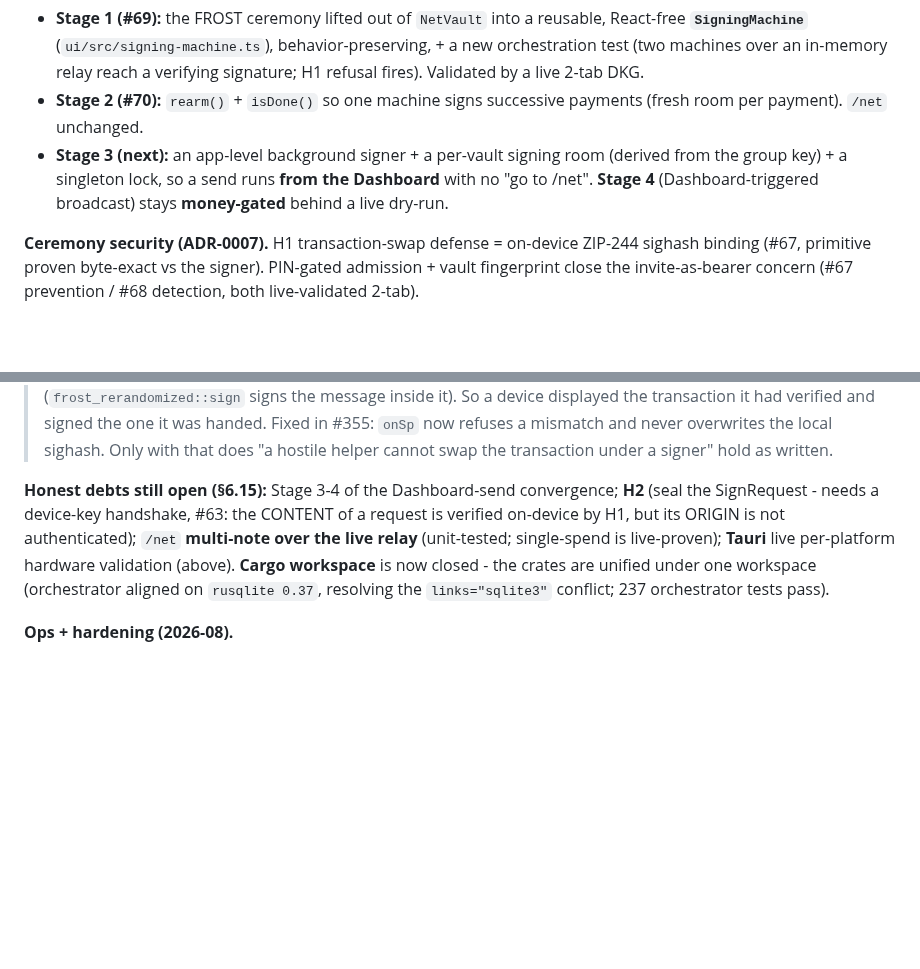
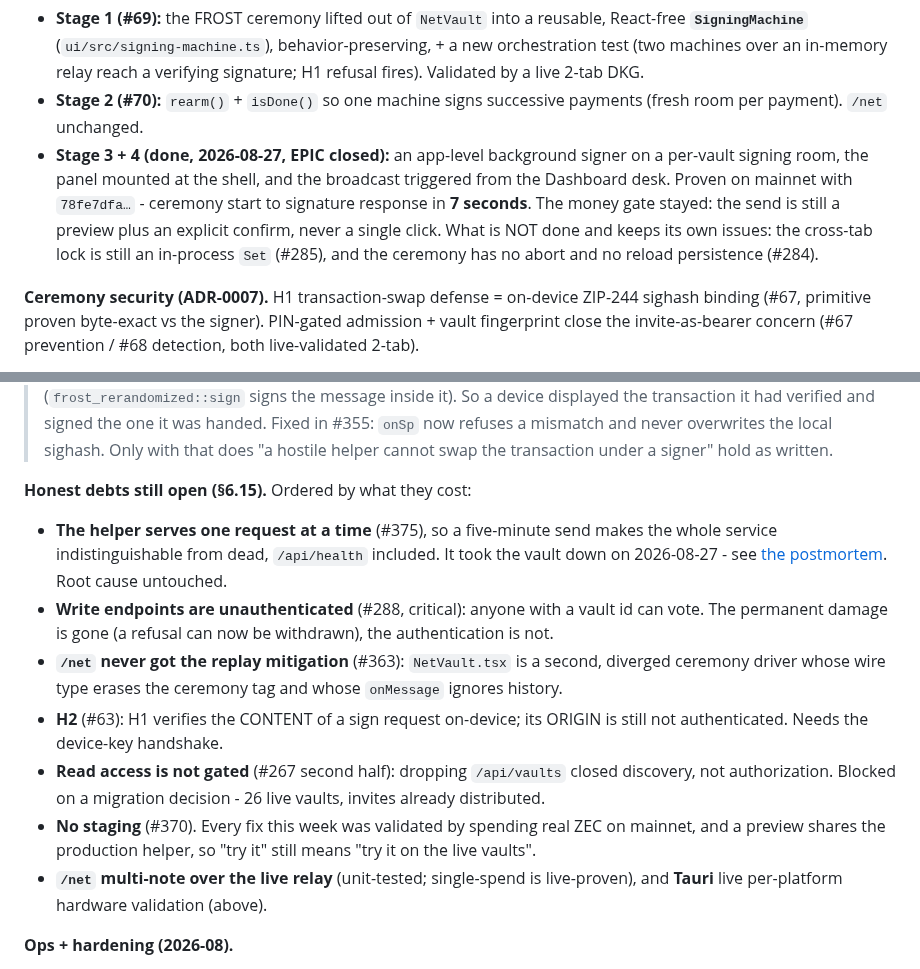
Before and after one commit to deegalabs/konclave, a Markdown page: CLAUDE.md, 2 parts joined by grey strips. GitHub-like rendering; blank space fills up the shorter version.

```diff
--- a/CLAUDE.md
+++ b/CLAUDE.md
@@ -310,9 +310,12 @@ desktop" as the original intent and ADR-0005 as the delivery that carries it tod
   live 2-tab DKG.
 - **Stage 2 (#70):** `rearm()` + `isDone()` so one machine signs successive payments (fresh room per
   payment). `/net` unchanged.
-- **Stage 3 (next):** an app-level background signer + a per-vault signing room (derived from the group
-  key) + a singleton lock, so a send runs **from the Dashboard** with no "go to /net". **Stage 4**
-  (Dashboard-triggered broadcast) stays **money-gated** behind a live dry-run.
+- **Stage 3 + 4 (done, 2026-08-27, EPIC closed):** an app-level background signer on a per-vault
+  signing room, the panel mounted at the shell, and the broadcast triggered from the Dashboard desk.
+  Proven on mainnet with `78fe7dfa…` - ceremony start to signature response in **7 seconds**. The
+  money gate stayed: the send is still a preview plus an explicit confirm, never a single click.
+  What is NOT done and keeps its own issues: the cross-tab lock is still an in-process `Set`
+  (#285), and the ceremony has no abort and no reload persistence (#284).
 
 **Ceremony security (ADR-0007).** H1 transaction-swap defense = on-device ZIP-244 sighash binding
 (#67, primitive proven byte-exact vs the signer). PIN-gated admission + vault fingerprint close the
@@ -336,12 +339,23 @@ what the background signer drives, so this is the live path, not a lab one. #62
 > now refuses a mismatch and never overwrites the local sighash. Only with that does "a hostile
 > helper cannot swap the transaction under a signer" hold as written.
 
-**Honest debts still open (§6.15):** Stage 3-4 of the Dashboard-send convergence; **H2** (seal the
-SignRequest - needs a device-key handshake, #63: the CONTENT of a request is verified on-device by
-H1, but its ORIGIN is not authenticated); `/net` **multi-note over the
-live relay** (unit-tested; single-spend is live-proven); **Tauri** live per-platform hardware validation (above). **Cargo workspace** is now closed -
-the crates are unified under one workspace (orchestrator aligned on `rusqlite 0.37`, resolving the
-`links="sqlite3"` conflict; 237 orchestrator tests pass).
+**Honest debts still open (§6.15).** Ordered by what they cost:
+
+- **The helper serves one request at a time** (#375), so a five-minute send makes the whole service
+  indistinguishable from dead, `/api/health` included. It took the vault down on 2026-08-27 -
+  see [the postmortem](docs/incidents/2026-08-27-helper-unresponsive.md). Root cause untouched.
+- **Write endpoints are unauthenticated** (#288, critical): anyone with a vault id can vote. The
+  permanent damage is gone (a refusal can now be withdrawn), the authentication is not.
+- **`/net` never got the replay mitigation** (#363): `NetVault.tsx` is a second, diverged ceremony
+  driver whose wire type erases the ceremony tag and whose `onMessage` ignores history.
+- **H2** (#63): H1 verifies the CONTENT of a sign request on-device; its ORIGIN is still not
+  authenticated. Needs the device-key handshake.
+- **Read access is not gated** (#267 second half): dropping `/api/vaults` closed discovery, not
+  authorization. Blocked on a migration decision - 26 live vaults, invites already distributed.
+- **No staging** (#370). Every fix this week was validated by spending real ZEC on mainnet, and a
+  preview shares the production helper, so "try it" still means "try it on the live vaults".
+- **`/net` multi-note over the live relay** (unit-tested; single-spend is live-proven), and **Tauri**
+  live per-platform hardware validation (above).
 
 **Ops + hardening (2026-08).**
 - **Ironwood finals engine bump prepared (#259, branch `feat/engine-ironwood-bump`).** pczt 0.9.1 /
```
Also changed, not shown: docs/ARCHITECTURE.md (+20 -4 lines).
